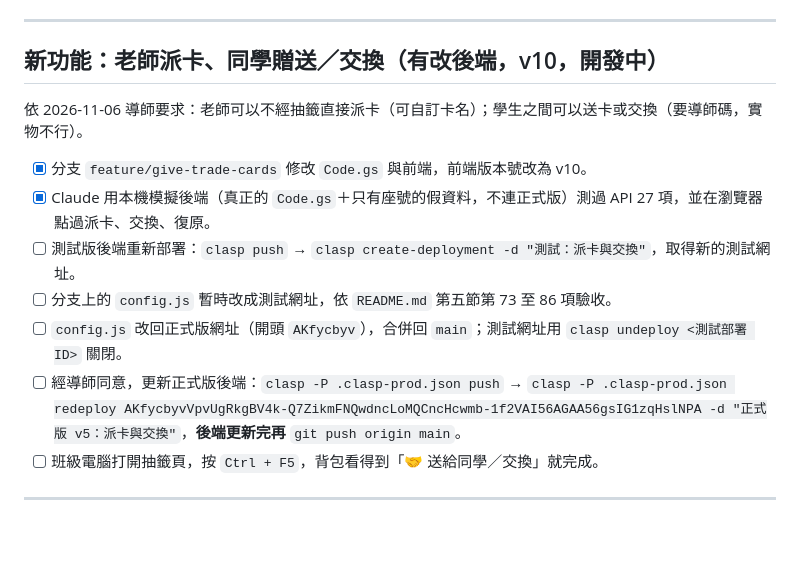
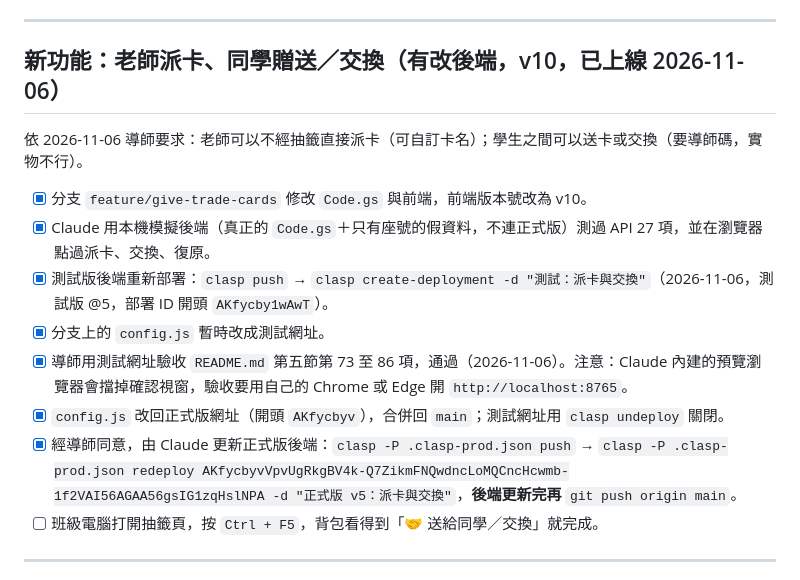
Before and after one commit to star1123-cheng/class-management, a Markdown page: 導師操作清單.md, the part around the change. Drawn GitHub-style; blank space fills up the shorter version.

Commit message:
操作清單記錄派卡與交換的驗收結果
Co-Authored-By: Claude Opus 5.5 <noreply@anthropic.com>

```diff
--- a/導師操作清單.md
+++ b/導師操作清單.md
@@ -172,16 +172,17 @@ Claude 會把它填進 `config.js`，並在您同意後 commit、push。
 
 ---
 
-## 新功能：老師派卡、同學贈送／交換（有改後端，v10，開發中）
+## 新功能：老師派卡、同學贈送／交換（有改後端，v10，已上線 2026-11-06）
 
 依 2026-11-06 導師要求：老師可以不經抽籤直接派卡（可自訂卡名）；學生之間可以送卡或交換（要導師碼，實物不行）。
 
 - [x] 分支 `feature/give-trade-cards` 修改 `Code.gs` 與前端，前端版本號改為 v10。
 - [x] Claude 用本機模擬後端（真正的 `Code.gs`＋只有座號的假資料，不連正式版）測過 API 27 項，並在瀏覽器點過派卡、交換、復原。
-- [ ] 測試版後端重新部署：`clasp push` → `clasp create-deployment -d "測試：派卡與交換"`，取得新的測試網址。
-- [ ] 分支上的 `config.js` 暫時改成測試網址，依 `README.md` 第五節第 73 至 86 項驗收。
-- [ ] `config.js` 改回正式版網址（開頭 `AKfycbyv`），合併回 `main`；測試網址用 `clasp undeploy <測試部署 ID>` 關閉。
-- [ ] 經導師同意，更新正式版後端：`clasp -P .clasp-prod.json push` → `clasp -P .clasp-prod.json redeploy AKfycbyvVpvUgRkgBV4k-Q7ZikmFNQwdncLoMQCncHcwmb-1f2VAI56AGAA56gsIG1zqHslNPA -d "正式版 v5：派卡與交換"`，**後端更新完再** `git push origin main`。
+- [x] 測試版後端重新部署：`clasp push` → `clasp create-deployment -d "測試：派卡與交換"`（2026-11-06，測試版 @5，部署 ID 開頭 `AKfycby1wAwT`）。
+- [x] 分支上的 `config.js` 暫時改成測試網址。
+- [x] 導師用測試網址驗收 `README.md` 第五節第 73 至 86 項，通過（2026-11-06）。注意：Claude 內建的預覽瀏覽器會擋掉確認視窗，驗收要用自己的 Chrome 或 Edge 開 `http://localhost:8765`。
+- [x] `config.js` 改回正式版網址（開頭 `AKfycbyv`），合併回 `main`；測試網址用 `clasp undeploy` 關閉。
+- [x] 經導師同意，由 Claude 更新正式版後端：`clasp -P .clasp-prod.json push` → `clasp -P .clasp-prod.json redeploy AKfycbyvVpvUgRkgBV4k-Q7ZikmFNQwdncLoMQCncHcwmb-1f2VAI56AGAA56gsIG1zqHslNPA -d "正式版 v5：派卡與交換"`，**後端更新完再** `git push origin main`。
 - [ ] 班級電腦打開抽籤頁，按 `Ctrl + F5`，背包看得到「🤝 送給同學／交換」就完成。
 
 ---
```
